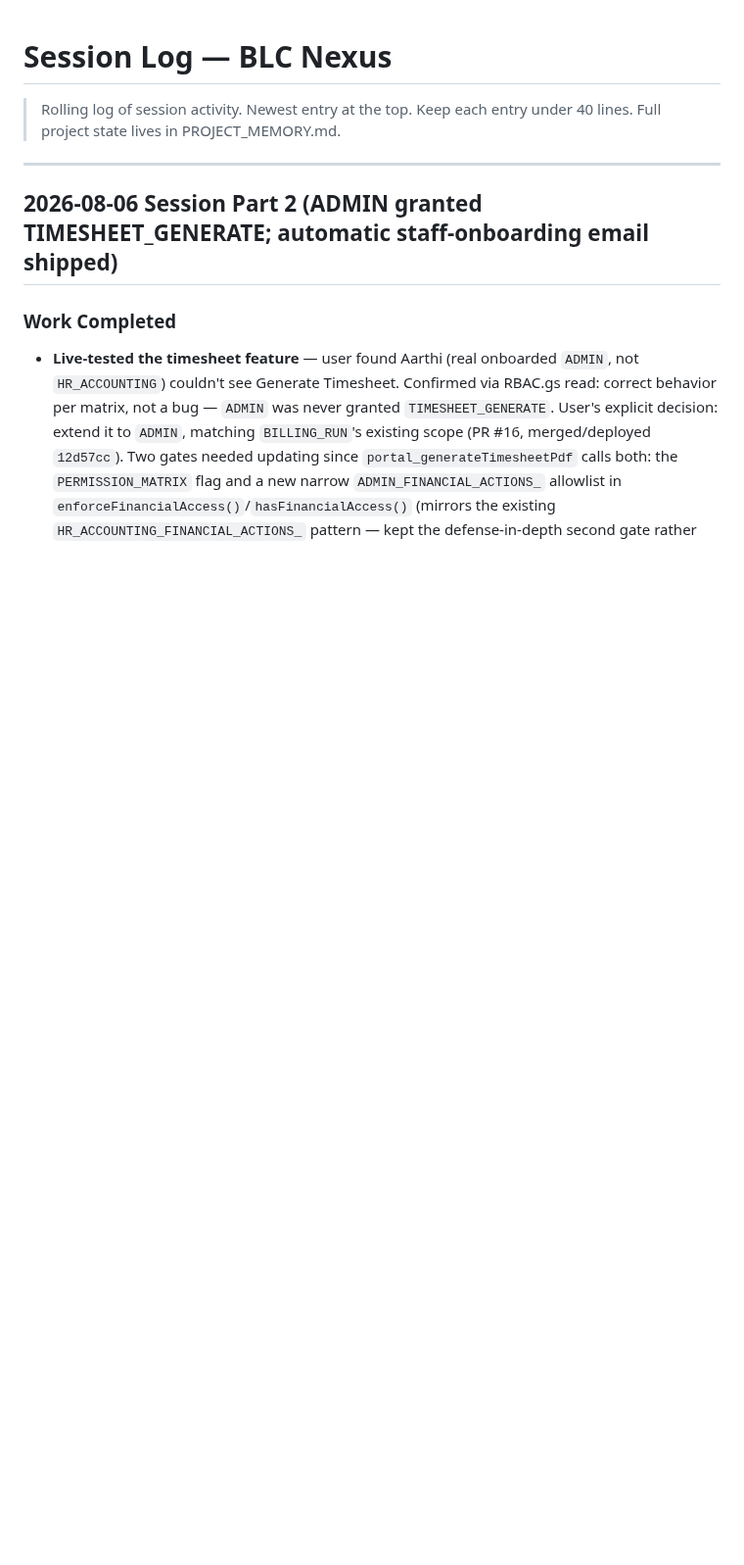
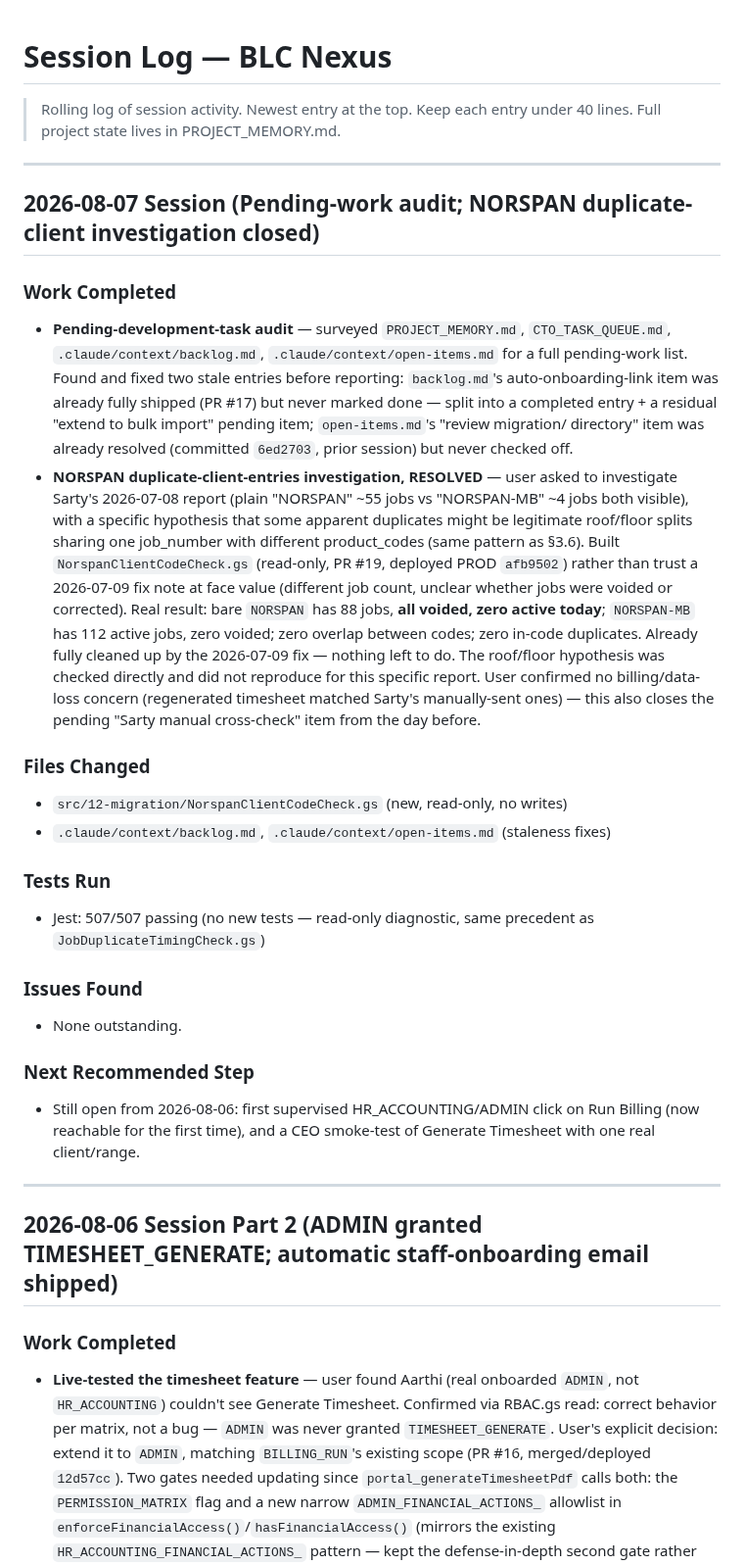
Before and after one commit to blccanada2026-lang/BLC-Automation, a Markdown page: SESSION_LOG.md, the part around the change. Shown at 98% size. Rendered like a GitHub page; blank space fills up the shorter version.

```diff
--- a/SESSION_LOG.md
+++ b/SESSION_LOG.md
@@ -2,6 +2,27 @@
 
 > Rolling log of session activity. Newest entry at the top.
 > Keep each entry under 40 lines. Full project state lives in PROJECT_MEMORY.md.
+
+---
+
+## 2026-08-07 Session (Pending-work audit; NORSPAN duplicate-client investigation closed)
+
+### Work Completed
+- **Pending-development-task audit** — surveyed `PROJECT_MEMORY.md`, `CTO_TASK_QUEUE.md`, `.claude/context/backlog.md`, `.claude/context/open-items.md` for a full pending-work list. Found and fixed two stale entries before reporting: `backlog.md`'s auto-onboarding-link item was already fully shipped (PR #17) but never marked done — split into a completed entry + a residual "extend to bulk import" pending item; `open-items.md`'s "review migration/ directory" item was already resolved (committed `6ed2703`, prior session) but never checked off.
+- **NORSPAN duplicate-client-entries investigation, RESOLVED** — user asked to investigate Sarty's 2026-07-08 report (plain "NORSPAN" ~55 jobs vs "NORSPAN-MB" ~4 jobs both visible), with a specific hypothesis that some apparent duplicates might be legitimate roof/floor splits sharing one job_number with different product_codes (same pattern as §3.6). Built `NorspanClientCodeCheck.gs` (read-only, PR #19, deployed PROD `afb9502`) rather than trust a 2026-07-09 fix note at face value (different job count, unclear whether jobs were voided or corrected). Real result: bare `NORSPAN` has 88 jobs, **all voided, zero active today**; `NORSPAN-MB` has 112 active jobs, zero voided; zero overlap between codes; zero in-code duplicates. Already fully cleaned up by the 2026-07-09 fix — nothing left to do. The roof/floor hypothesis was checked directly and did not reproduce for this specific report. User confirmed no billing/data-loss concern (regenerated timesheet matched Sarty's manually-sent ones) — this also closes the pending "Sarty manual cross-check" item from the day before.
+
+### Files Changed
+- `src/12-migration/NorspanClientCodeCheck.gs` (new, read-only, no writes)
+- `.claude/context/backlog.md`, `.claude/context/open-items.md` (staleness fixes)
+
+### Tests Run
+- Jest: 507/507 passing (no new tests — read-only diagnostic, same precedent as `JobDuplicateTimingCheck.gs`)
+
+### Issues Found
+- None outstanding.
+
+### Next Recommended Step
+- Still open from 2026-08-06: first supervised HR_ACCOUNTING/ADMIN click on Run Billing (now reachable for the first time), and a CEO smoke-test of Generate Timesheet with one real client/range.
 
 ---
 
```
Also changed, not shown: CTO_TASK_QUEUE.md (+16 -13 lines), PROJECT_MEMORY.md (+1 -1 lines).
